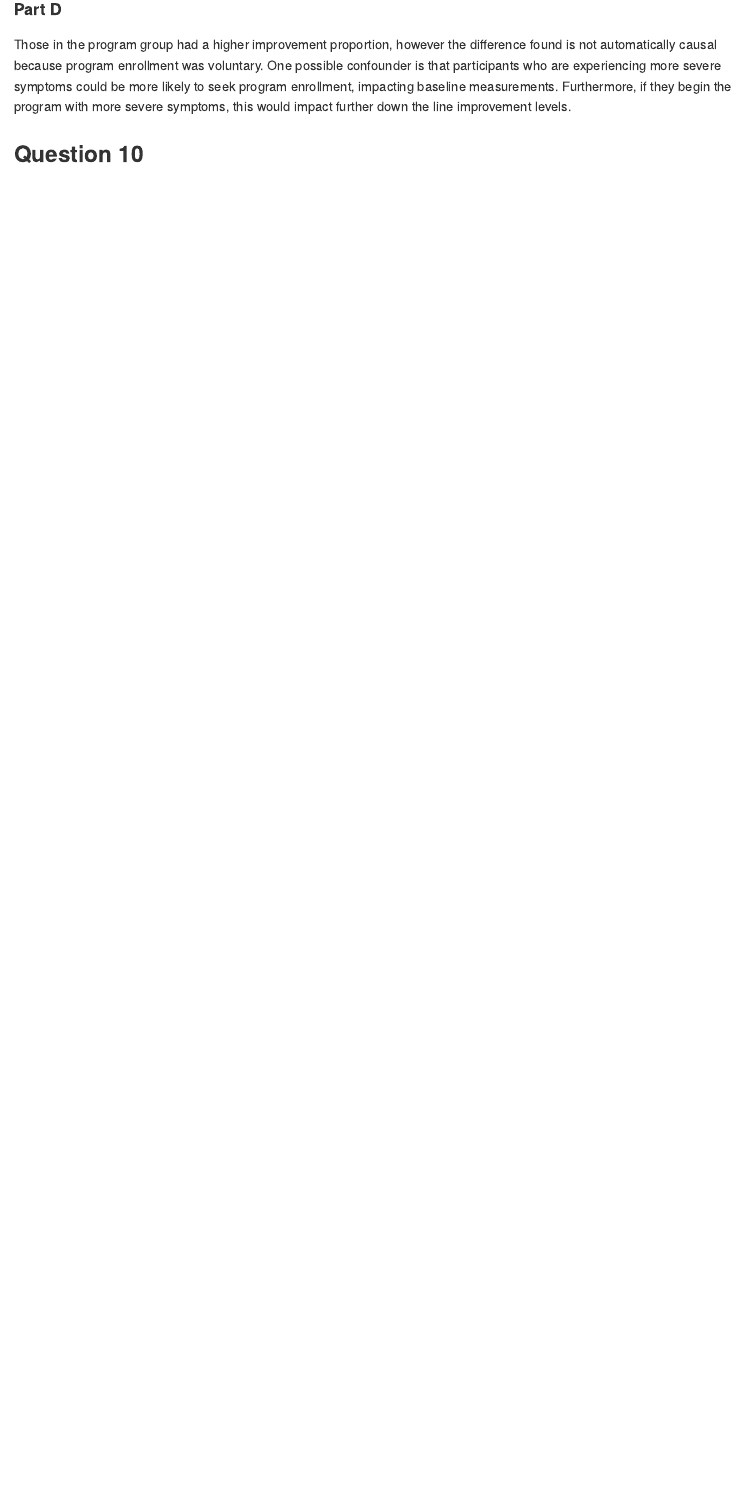
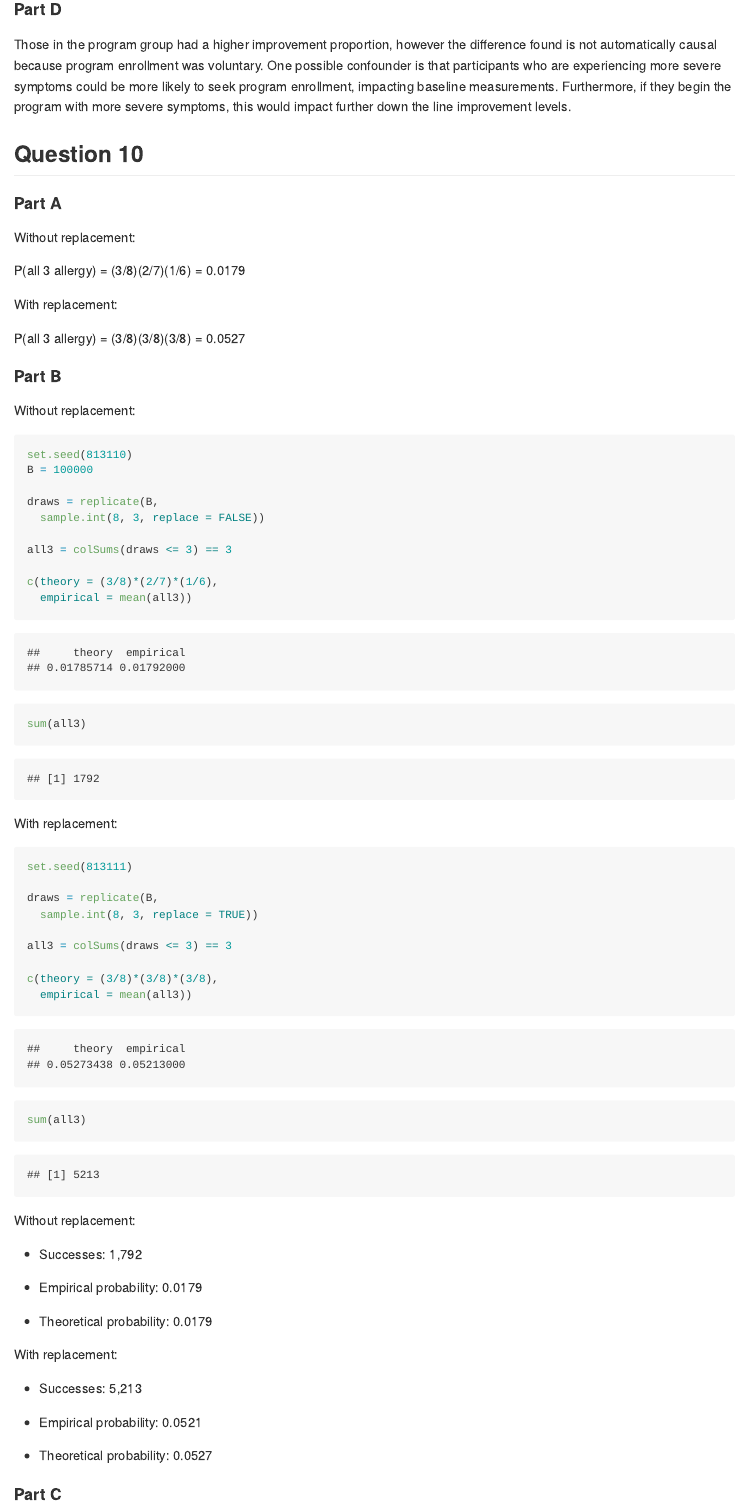
Before and after one commit to laurenholleyy/p8130_homework1, an R Markdown document (p8130_homework1.Rmd): the page in a window 1100 px wide, from 2120 px down. Rendered offline with R 4.5, knitr and Pandoc, with nearby package versions.

Commit message:
i think i am done

````diff
--- a/p8130_homework1.Rmd
+++ b/p8130_homework1.Rmd
@@ -59,3 +59,66 @@ barplot(rate, col = "#8DCFEC",
 Those in the program group had a higher improvement proportion, however the difference found is not automatically causal because program enrollment was voluntary. One possible confounder is that participants who are experiencing more severe symptoms could be more likely to seek program enrollment, impacting baseline measurements. Furthermore, if they begin the program with more severe symptoms, this would impact further down the line improvement levels.
 
 ## Question 10
+
+#### Part A
+
+Without replacement:
+
+P(all 3 allergy) = (3/8)(2/7)(1/6) = 0.0179
+
+With replacement:
+
+P(all 3 allergy) = (3/8)(3/8)(3/8) = 0.0527
+
+#### Part B
+
+Without replacement:
+
+```{r}
+set.seed(813110)
+B = 100000
+
+draws = replicate(B,
+  sample.int(8, 3, replace = FALSE))
+
+all3 = colSums(draws <= 3) == 3
+
+c(theory = (3/8)*(2/7)*(1/6),
+  empirical = mean(all3))
+
+sum(all3)
+```
+
+With replacement:
+
+```{r}
+set.seed(813111)
+
+draws = replicate(B,
+  sample.int(8, 3, replace = TRUE))
+
+all3 = colSums(draws <= 3) == 3
+
+c(theory = (3/8)*(3/8)*(3/8),
+  empirical = mean(all3))
+
+sum(all3)
+```
+
+Without replacement:
+
+* Successes: 1,792
+
+* Empirical probability: 0.0179
+
+* Theoretical probability: 0.0179
+
+With replacement:
+
+* Successes: 5,213
+
+* Empirical probability: 0.0521
+
+* Theoretical probability: 0.0527
+
+#### Part C
````
Also changed, not shown: p8130_homework1.md, p8130_homework1_files/figure-gfm/improvement_plot-1.png (added), p8130_homework1_files/figure-gfm/running_prob_plot-1.png (added), p8130_homework1_files/figure-gfm/unnamed-chunk-5-1.png (added), p8130_homework1_files/figure-gfm/unnamed-chunk-8-1.png (added), p8130_homework1.Rmd (21 more changed lines).
